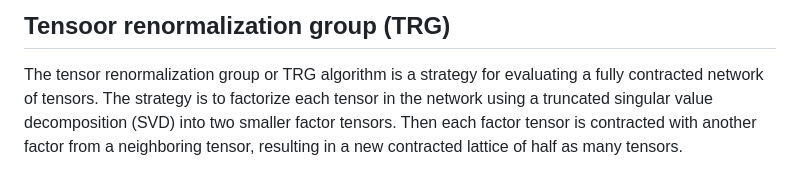
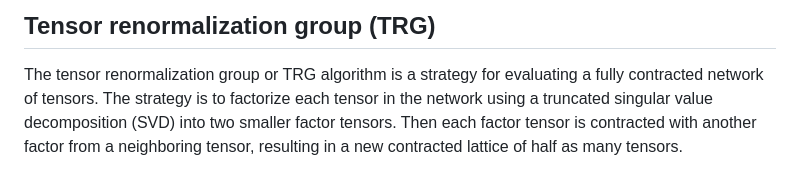
Before and after one commit to YidaiZhang/TensorNetworkAD2.jl, a Markdown page: README.md, the part around the change printed below. GitHub-like rendering.

```diff
--- a/README.md
+++ b/README.md
@@ -14,5 +11,5 @@ Results are shown below:
 
-## Tensoor renormalization group (TRG)
+## Tensor renormalization group (TRG)
 The tensor renormalization group or TRG algorithm is a strategy for evaluating a fully contracted network of tensors. The strategy is to factorize each tensor in the network using a truncated singular value decomposition (SVD) into two smaller factor tensors. Then each factor tensor is contracted with another factor from a neighboring tensor, resulting in a new contracted lattice of half as many tensors.
 
 The term “renormalization group” is a term used in the physics literature to refer to processes where less important information at small distance scales is repeatedly discarded until only the most important information remains.
```
Also changed, not shown: other parts of README.md (+13 -3 lines), notes/image44.png (added), notes/image45.png (added).
